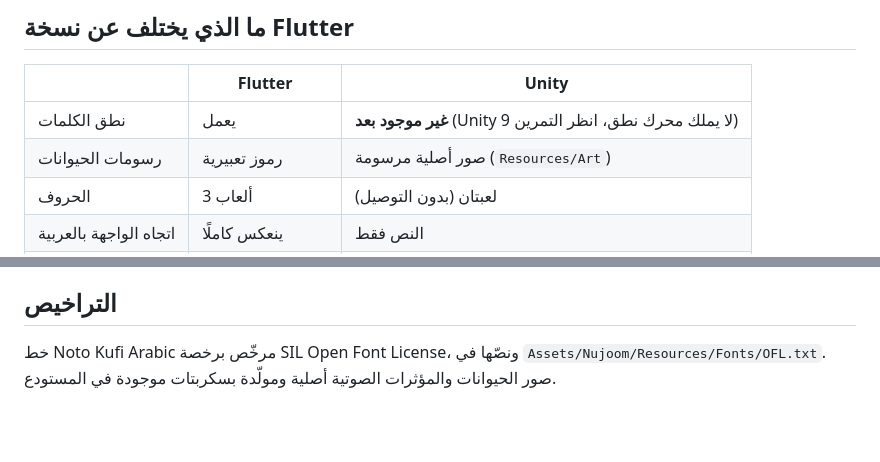
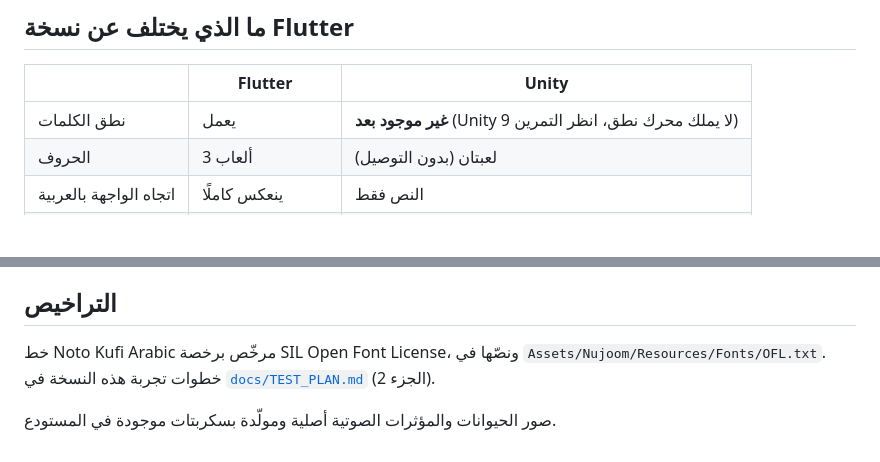
Before and after one commit to Alsllam/game-lingokids, a Markdown page: unity_app/README.md, 2 parts joined by grey strips. Rendered like a GitHub page; blank space fills up the shorter version.

```diff
--- a/unity_app/README.md
+++ b/unity_app/README.md
@@ -28,7 +28,6 @@
 | | Flutter | Unity |
 |---|---|---|
 | نطق الكلمات | يعمل | **غير موجود بعد** (Unity لا يملك محرك نطق، انظر التمرين 9) |
-| رسومات الحيوانات | رموز تعبيرية | صور أصلية مرسومة (`Resources/Art`) |
 | الحروف | 3 ألعاب | لعبتان (بدون التوصيل) |
 | اتجاه الواجهة بالعربية | ينعكس كاملًا | النص فقط |
 | الخط | Baloo Bhaijaan 2 | Noto Kufi Arabic |
@@ -126,4 +125,6 @@ Assets/Nujoom/
 
 ## التراخيص
 
-خط Noto Kufi Arabic مرخّص برخصة SIL Open Font License، ونصّها في `Assets/Nujoom/Resources/Fonts/OFL.txt`. صور الحيوانات والمؤثرات الصوتية أصلية ومولّدة بسكربتات موجودة في المستودع.
+خط Noto Kufi Arabic مرخّص برخصة SIL Open Font License، ونصّها في `Assets/Nujoom/Resources/Fonts/OFL.txt`. خطوات تجربة هذه النسخة في [`docs/TEST_PLAN.md`](../docs/TEST_PLAN.md) (الجزء 2).
+
+صور الحيوانات والمؤثرات الصوتية أصلية ومولّدة بسكربتات موجودة في المستودع.
```
Also changed, not shown: README.md (+7 -1 lines), docs/TEST_PLAN.md (added, +160 -0 lines), flutter_app/assets/art/bird.png (added), flutter_app/assets/art/cat.png (added), flutter_app/assets/art/dog.png (added), flutter_app/assets/art/elephant.png (added), flutter_app/assets/art/lion.png (added), flutter_app/assets/art/monkey.png (added), 10 other files.
